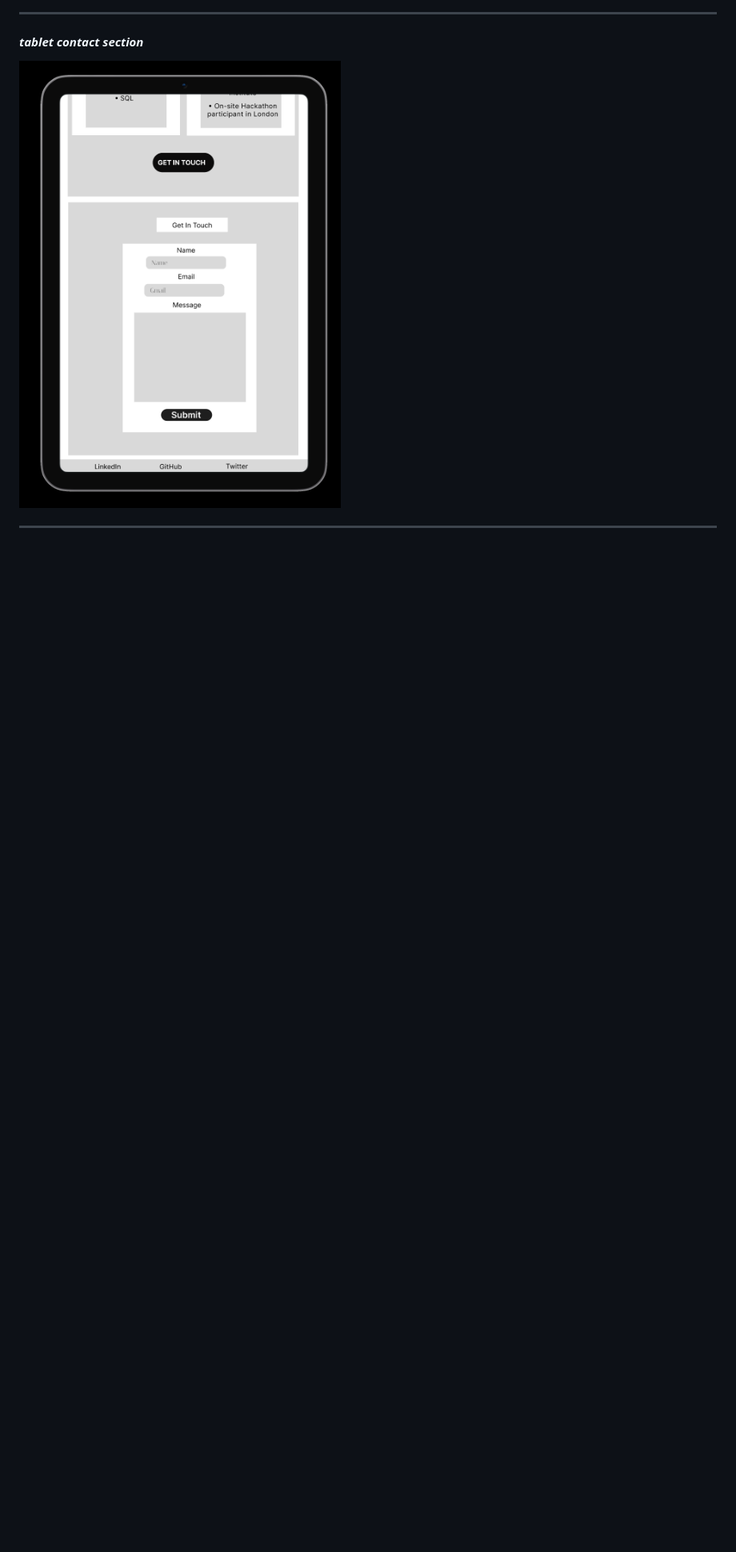
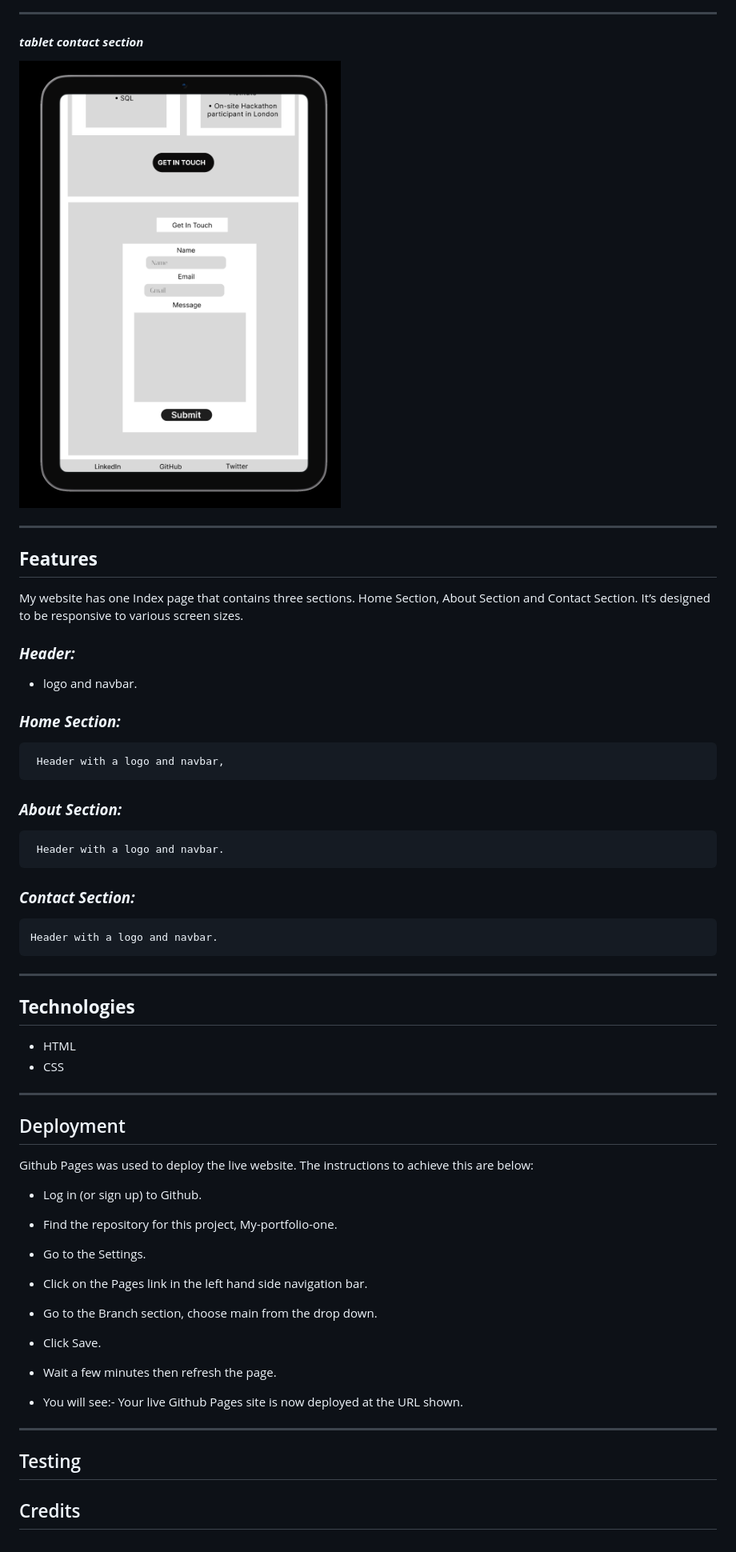
Before and after one commit to Yasirwiifto/My-portfolio-one, a Markdown page: README.md, the part around the change. Shown at 80% size. Rendered like a GitHub page; blank space fills up the shorter version.

Commit message:
Docs: features, deployment, and technologies section with content

```diff
--- a/README.md
+++ b/README.md
@@ -89,4 +89,58 @@ I've designed it to showcase my skills and experience.
 
 #### ***tablet contact section***
 ![Contact section](assets/design/tablet-contact.png)
+
 ***
+
+
+## **Features**
+My website has one Index page that contains three sections. Home Section, About Section and Contact Section. It’s designed to be responsive to various screen sizes.
+
+
+ ### ***Header:***
+ - logo and navbar.
+
+### ***Home Section:***
+     Header with a logo and navbar,
+
+### ***About Section:***
+     Header with a logo and navbar.
+
+### ***Contact Section:***
+    Header with a logo and navbar.
+***
+
+## **Technologies**
+
+* HTML
+* CSS
+
+***
+
+## Deployment
+
+
+Github Pages was used to deploy the live website. The instructions to achieve this are below:
+
+*  Log in (or sign up) to Github.
+
+* Find the repository for this project, My-portfolio-one.
+
+* Go to the Settings.
+
+* Click on the Pages link in the left hand side navigation bar.
+
+* Go to the Branch section, choose main from the drop down.
+
+*  Click Save.
+
+* Wait a few minutes then refresh the page.
+
+* You will see:- Your live Github Pages site is now deployed at the URL shown.
+
+***
+
+## Testing
+
+
+## Credits
```
